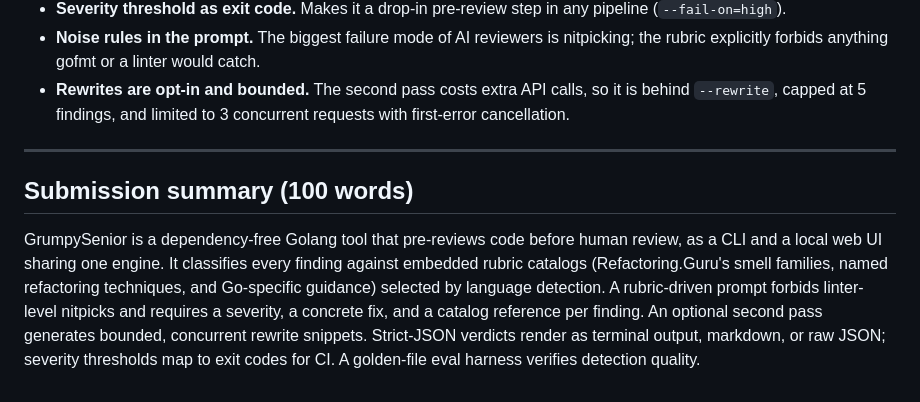
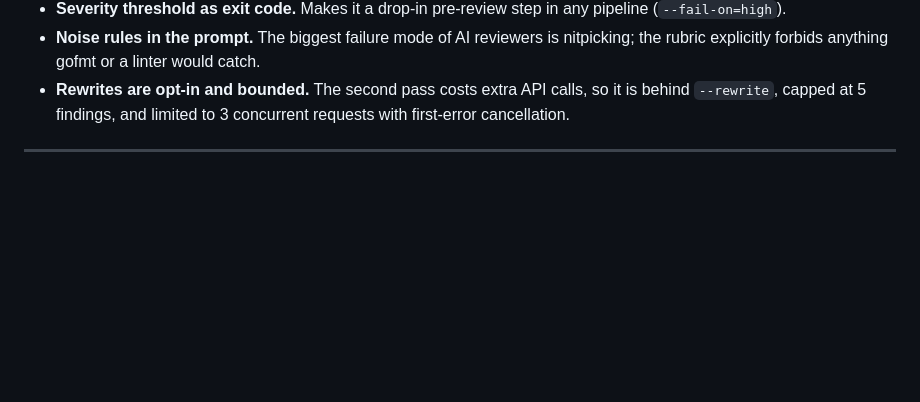
Before and after one commit to SpaceBuckett/grumpy-senior-code-reviewer, a Markdown page: README.md, the part around the change. Drawn GitHub-style; blank space fills up the shorter version.

Commit message:
Remove submission summary from README
Removed the submission summary section from the README.

```diff
--- a/README.md
+++ b/README.md
@@ -154,7 +154,3 @@ It is skipped automatically when `ANTHROPIC_API_KEY` is not set, and a plain uni
 - **Rewrites are opt-in and bounded.** The second pass costs extra API calls, so it is behind `--rewrite`, capped at 5 findings, and limited to 3 concurrent requests with first-error cancellation.
 
 ---
-
-## Submission summary (100 words)
-
-GrumpySenior is a dependency-free Golang tool that pre-reviews code before human review, as a CLI and a local web UI sharing one engine. It classifies every finding against embedded rubric catalogs (Refactoring.Guru's smell families, named refactoring techniques, and Go-specific guidance) selected by language detection. A rubric-driven prompt forbids linter-level nitpicks and requires a severity, a concrete fix, and a catalog reference per finding. An optional second pass generates bounded, concurrent rewrite snippets. Strict-JSON verdicts render as terminal output, markdown, or raw JSON; severity thresholds map to exit codes for CI. A golden-file eval harness verifies detection quality.
```
